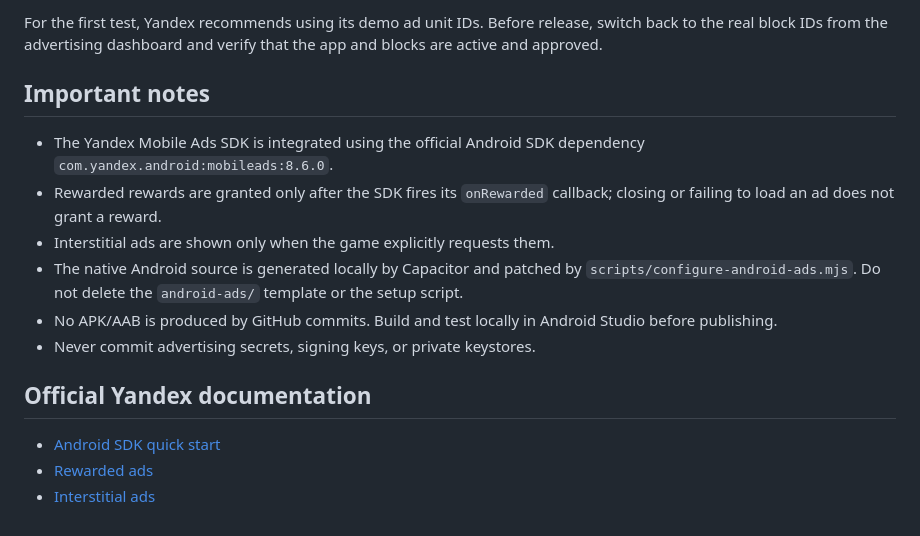
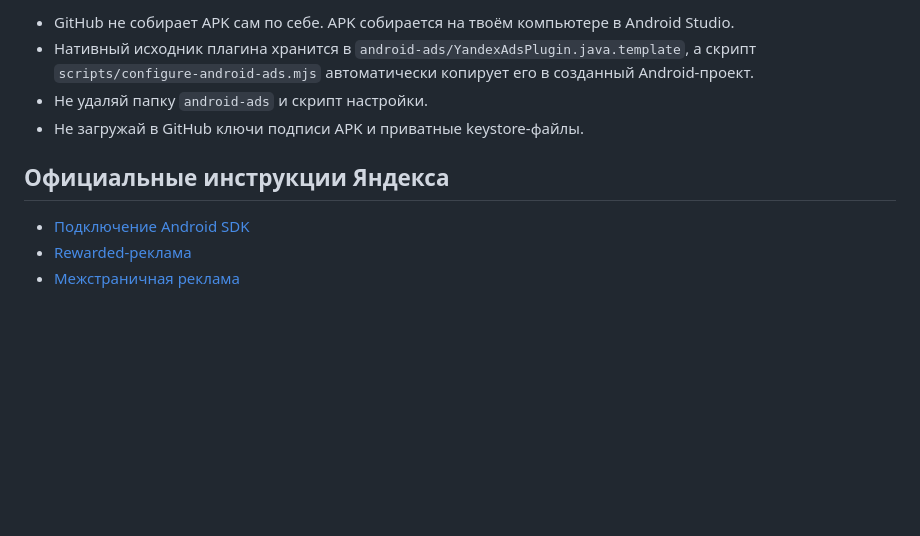
Before and after one commit to anons23/avtoritet-tapper, a Markdown page: README-ANDROID.md, the part around one of its changes. Rendered like a GitHub page; blank space fills up the shorter version.

```diff
--- a/README-ANDROID.md
+++ b/README-ANDROID.md
@@ -65,17 +74,11 @@ After building and installing the APK:
 
-For the first test, Yandex recommends using its demo ad unit IDs. Before release, switch back to the real block IDs from the advertising dashboard and verify that the app and blocks are active and approved.
+- GitHub не собирает APK сам по себе. APK собирается на твоём компьютере в Android Studio.
+- Нативный исходник плагина хранится в `android-ads/YandexAdsPlugin.java.template`, а скрипт `scripts/configure-android-ads.mjs` автоматически копирует его в созданный Android-проект.
+- Не удаляй папку `android-ads` и скрипт настройки.
+- Не загружай в GitHub ключи подписи APK и приватные keystore-файлы.
 
-## Important notes
+## Официальные инструкции Яндекса
 
-- The Yandex Mobile Ads SDK is integrated using the official Android SDK dependency `com.yandex.android:mobileads:8.6.0`.
-- Rewarded rewards are granted only after the SDK fires its `onRewarded` callback; closing or failing to load an ad does not grant a reward.
-- Interstitial ads are shown only when the game explicitly requests them.
-- The native Android source is generated locally by Capacitor and patched by `scripts/configure-android-ads.mjs`. Do not delete the `android-ads/` template or the setup script.
-- No APK/AAB is produced by GitHub commits. Build and test locally in Android Studio before publishing.
-- Never commit advertising secrets, signing keys, or private keystores.
-
-## Official Yandex documentation
-
-- [Android SDK quick start](https://yandex.com/support2/mobile-ads/support2/mobile-ads/ru/dev/android/quick-start)
-- [Rewarded ads](https://yandex.com/support2/mobile-ads/support2/mobile-ads/ru/dev/android/rewarded)
-- [Interstitial ads](https://ads.yandex.com/helpcenter/en/dev/android/interstitial)
+- [Подключение Android SDK](https://yandex.com/support2/mobile-ads/support2/mobile-ads/ru/dev/android/quick-start)
+- [Rewarded-реклама](https://yandex.com/support2/mobile-ads/support2/mobile-ads/ru/dev/android/rewarded)
+- [Межстраничная реклама](https://ads.yandex.com/helpcenter/en/dev/android/interstitial)
```
Also changed, not shown: other parts of README-ANDROID.md (+47 -38 lines).
